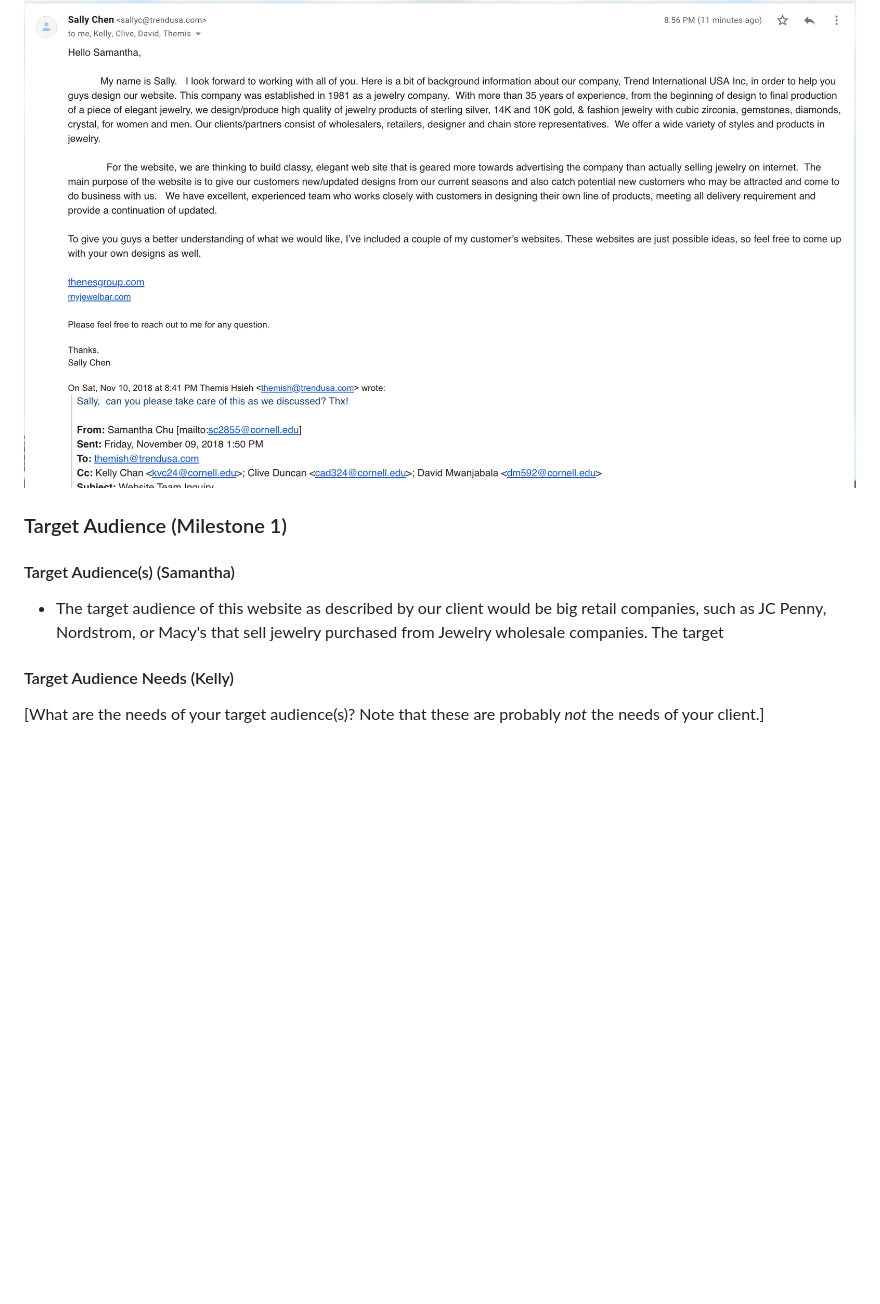
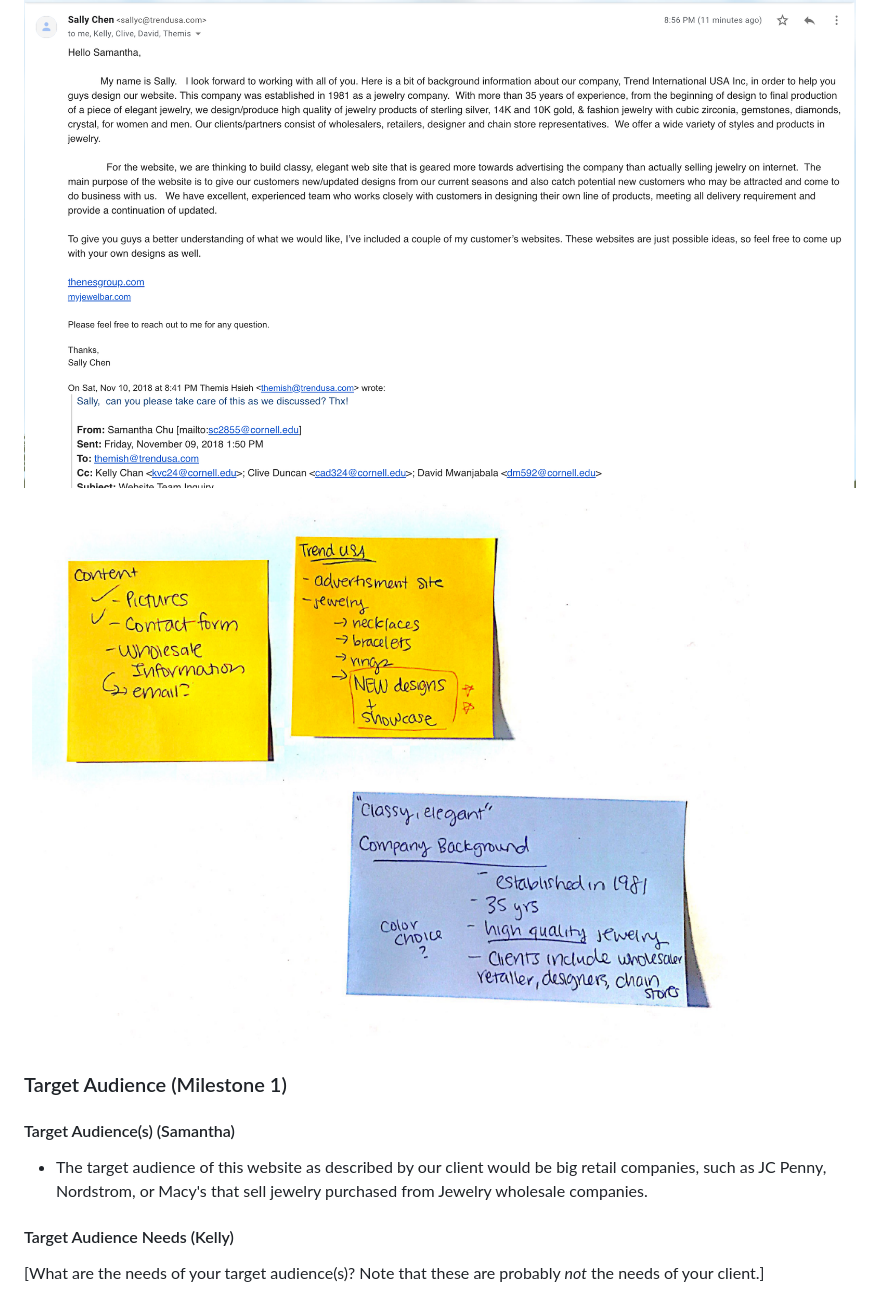
Before and after one commit to cad324/Trend-Global, a Markdown page: documents/design-journey.md, the part around the change. Drawn GitHub-style; pictures changed too: documents/meetingnotes.png (added); blank space fills up the shorter version.

Commit message:
meeting notes

```diff
--- a/documents/design-journey.md
+++ b/documents/design-journey.md
@@ -57,12 +57,13 @@ Our client is Themis Hsieh, a assistant manager at Trend International, which is
 [By this point, you have met once with your client to discuss all their requirements. Include your notes from the meeting, an email they sent you, or whatever you used to keep track of what was discussed at the meeting. Include these artifacts here.]
 
 ![](email1.png)
+![](meetingnotes.png)
 
 ### Target Audience (Milestone 1)
 
 #### Target Audience(s) (Samantha)
 
-  - The target audience of this website as described by our client would be big retail companies, such as JC Penny, Nordstrom, or Macy's that sell jewelry purchased from Jewelry wholesale companies. The target
+  - The target audience of this website as described by our client would be big retail companies, such as JC Penny, Nordstrom, or Macy's that sell jewelry purchased from Jewelry wholesale companies.
 
 #### Target Audience Needs (Kelly)
 
```
